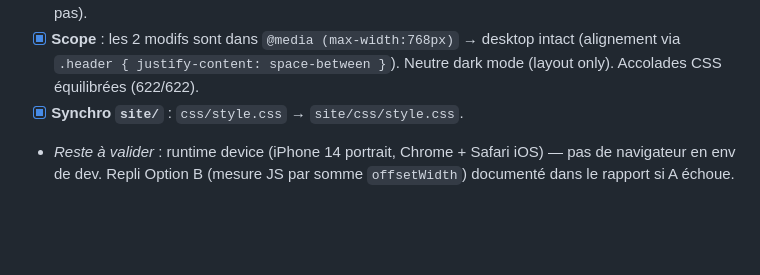
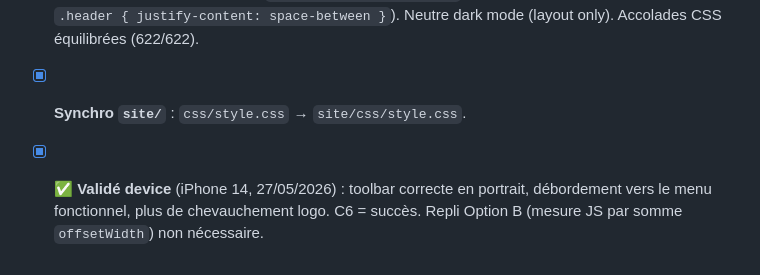
Before and after one commit to lianazel/grainwatch, a Markdown page: tasks/JOURNAL_v0.9.1.md, the part around the change. GitHub-like rendering; blank space fills up the shorter version.

```diff
--- a/tasks/JOURNAL_v0.9.1.md
+++ b/tasks/JOURNAL_v0.9.1.md
@@ -216,4 +216,4 @@ Diagnostic (lecture seule) `tasks/RAPPORT_DIAGNOSTIC_C6_TOOLBAR_MOBILE_v1.md`
 - [x] **Bonus** : `.update-time` → `display:none` en mobile (libère l'espace de `.header-left` qui ne rétrécit pas).
 - [x] **Scope** : les 2 modifs sont dans `@media (max-width:768px)` → desktop intact (alignement via `.header { justify-content: space-between }`). Neutre dark mode (layout only). Accolades CSS équilibrées (622/622).
 - [x] **Synchro `site/`** : `css/style.css` → `site/css/style.css`.
-- _Reste à valider_ : runtime device (iPhone 14 portrait, Chrome + Safari iOS) — pas de navigateur en env de dev. Repli Option B (mesure JS par somme `offsetWidth`) documenté dans le rapport si A échoue.
+- [x] **✅ Validé device** (iPhone 14, 27/05/2026) : toolbar correcte en portrait, débordement vers le menu fonctionnel, plus de chevauchement logo. C6 = succès. Repli Option B (mesure JS par somme `offsetWidth`) non nécessaire.
```
Also changed, not shown: tasks/lessons.md (+7 -0 lines).
